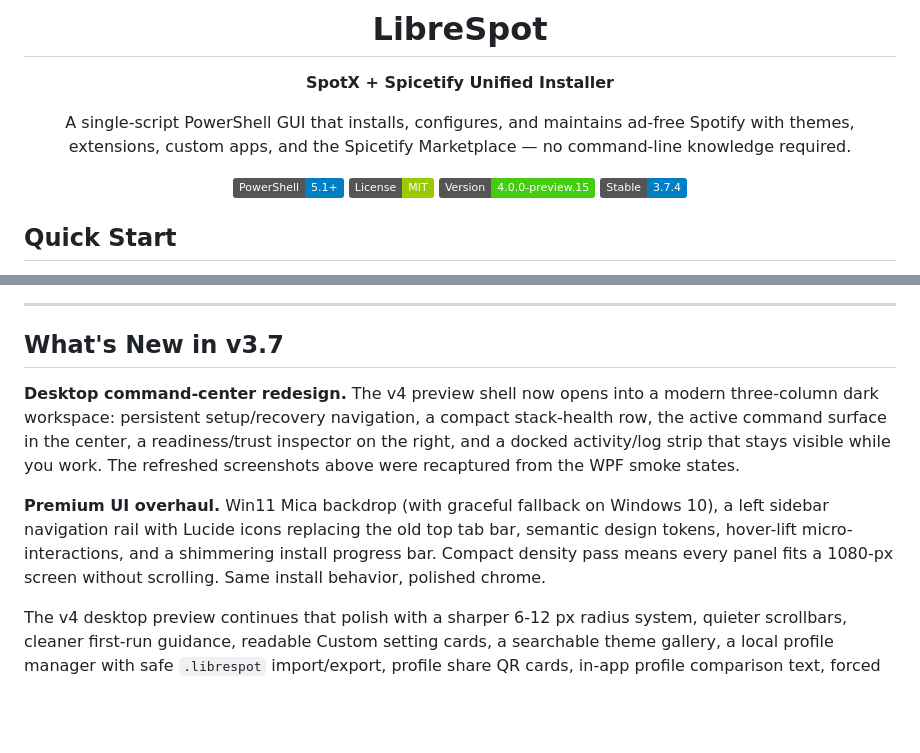
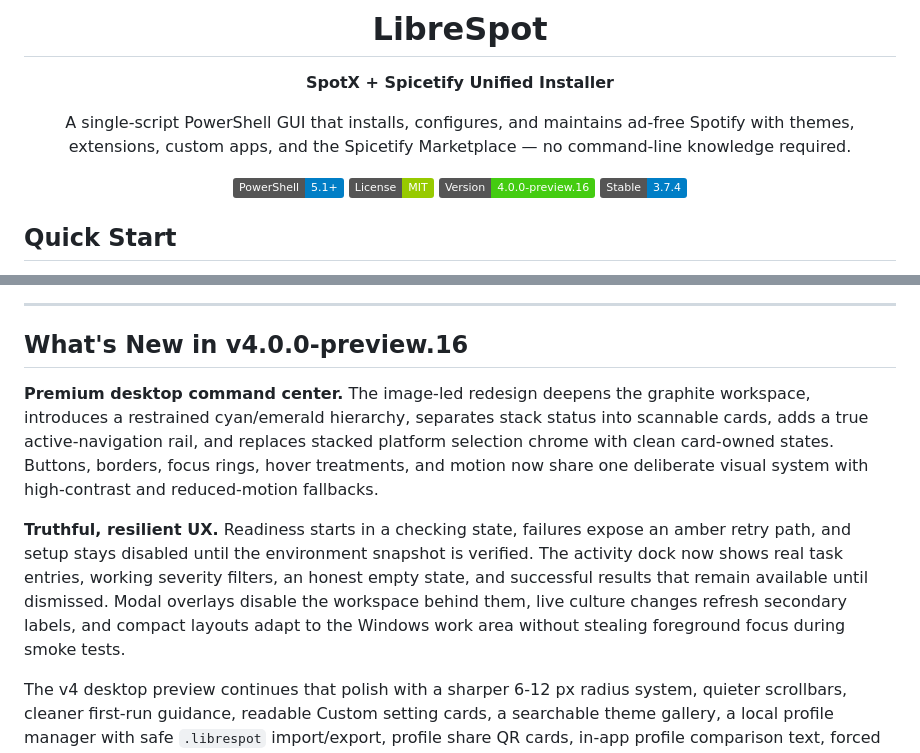
Before and after one commit to SysAdminDoc/LibreSpot, a Markdown page: README.md, 2 parts joined by grey strips. Drawn GitHub-style; badges without logos; blank space fills up the shorter version.

Commit message:
chore: bump premium desktop preview

```diff
--- a/README.md
+++ b/README.md
@@ -8,7 +8,7 @@ A single-script PowerShell GUI that installs, configures, and maintains ad-free
 
 [![PowerShell](https://img.shields.io/badge/PowerShell-5.1%2B-blue?logo=powershell&logoColor=white)](https://github.com/PowerShell/PowerShell)
 [![License](https://img.shields.io/badge/License-MIT-green.svg)](LICENSE)
-[![Version](https://img.shields.io/badge/Version-4.0.0--preview.15-brightgreen.svg)](https://github.com/SysAdminDoc/LibreSpot/releases)
+[![Version](https://img.shields.io/badge/Version-4.0.0--preview.16-brightgreen.svg)](https://github.com/SysAdminDoc/LibreSpot/releases)
 [![Stable](https://img.shields.io/badge/Stable-3.7.4-blue.svg)](https://github.com/SysAdminDoc/LibreSpot/releases)
 
 </div>
@@ -68,11 +68,11 @@ This path does not verify the release checksum before execution, cannot self-ele
 
 ---
 
-## What's New in v3.7
+## What's New in v4.0.0-preview.16
 
-**Desktop command-center redesign.** The v4 preview shell now opens into a modern three-column dark workspace: persistent setup/recovery navigation, a compact stack-health row, the active command surface in the center, a readiness/trust inspector on the right, and a docked activity/log strip that stays visible while you work. The refreshed screenshots above were recaptured from the WPF smoke states.
+**Premium desktop command center.** The image-led redesign deepens the graphite workspace, introduces a restrained cyan/emerald hierarchy, separates stack status into scannable cards, adds a true active-navigation rail, and replaces stacked platform selection chrome with clean card-owned states. Buttons, borders, focus rings, hover treatments, and motion now share one deliberate visual system with high-contrast and reduced-motion fallbacks.
 
-**Premium UI overhaul.** Win11 Mica backdrop (with graceful fallback on Windows 10), a left sidebar navigation rail with Lucide icons replacing the old top tab bar, semantic design tokens, hover-lift micro-interactions, and a shimmering install progress bar. Compact density pass means every panel fits a 1080-px screen without scrolling. Same install behavior, polished chrome.
+**Truthful, resilient UX.** Readiness starts in a checking state, failures expose an amber retry path, and setup stays disabled until the environment snapshot is verified. The activity dock now shows real task entries, working severity filters, an honest empty state, and successful results that remain available until dismissed. Modal overlays disable the workspace behind them, live culture changes refresh secondary labels, and compact layouts adapt to the Windows work area without stealing foreground focus during smoke tests.
 
 The v4 desktop preview continues that polish with a sharper 6-12 px radius system, quieter scrollbars, cleaner first-run guidance, readable Custom setting cards, a searchable theme gallery, a local profile manager with safe `.librespot` import/export, profile share QR cards, in-app profile comparison text, forced dark native window chrome, completion notifications, a compact status dashboard, issue-level repair buttons, a post-run reversible-changes pane, and calmer activity/support-bundle feedback for assistive technology.
 
```
Also changed, not shown: CHANGELOG.md (+23 -0 lines), assets/screenshots/wpf-activity-undo.png, assets/screenshots/wpf-custom.png, assets/screenshots/wpf-maintenance.png, assets/screenshots/wpf-recommended.png, 4 other files.
